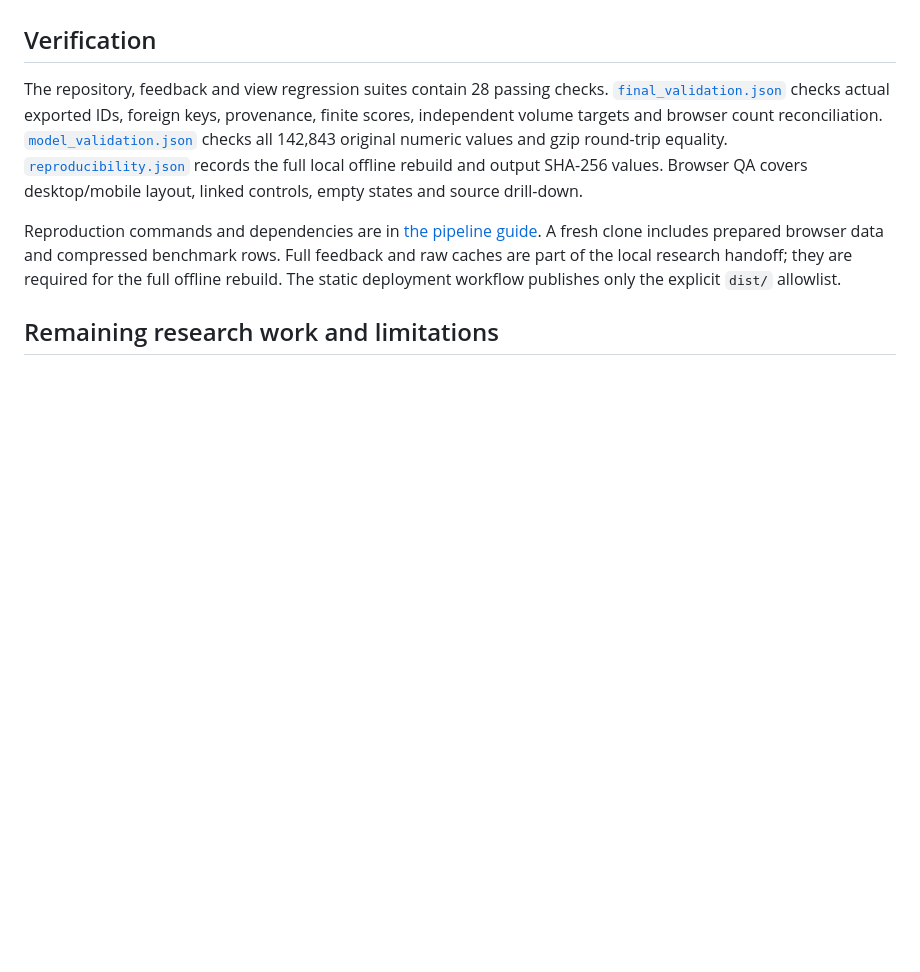
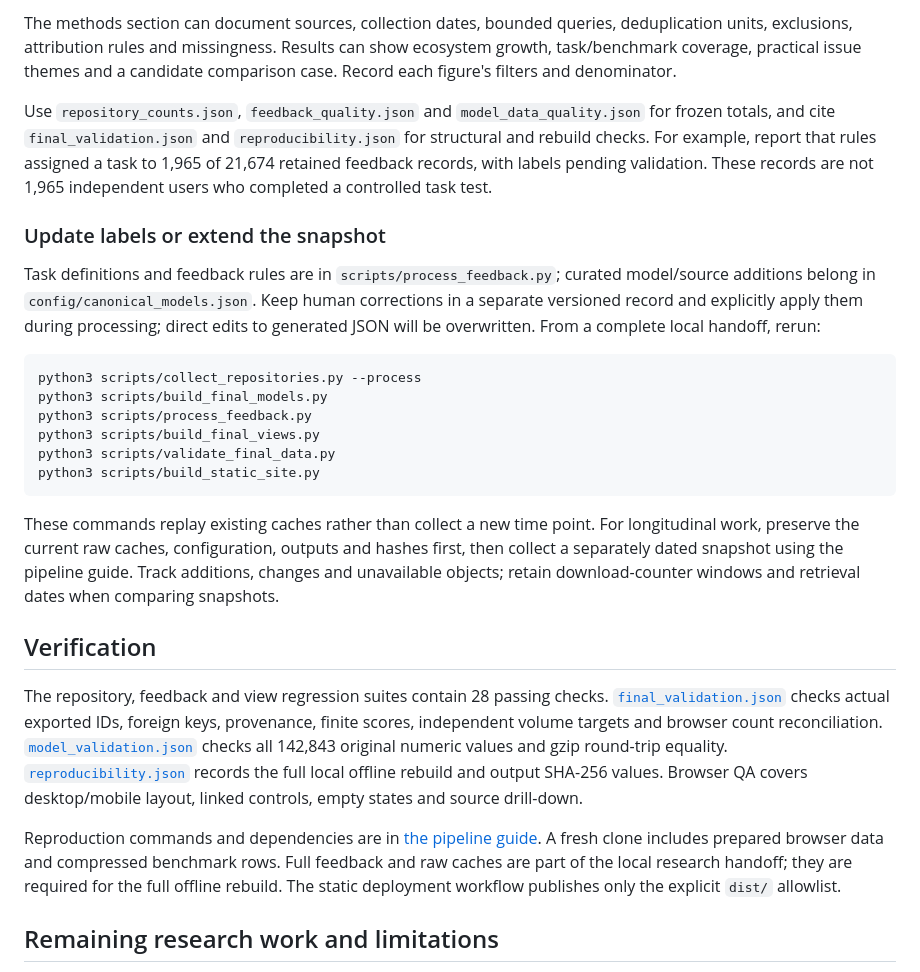
Before and after one commit to SeanWan514/stats401-fp-7-mllm-evo-vis, a Markdown page: reports/delivery.md, the part around one of its changes. GitHub-like rendering; blank space fills up the shorter version.

Commit message:
Document downstream uses of the final project data

````diff
--- a/reports/delivery.md
+++ b/reports/delivery.md
@@ -28,3 +63,22 @@ The preview includes repository growth / verified releases, task exploration, fa
+The methods section can document sources, collection dates, bounded queries, deduplication units, exclusions, attribution rules and missingness. Results can show ecosystem growth, task/benchmark coverage, practical issue themes and a candidate comparison case. Record each figure's filters and denominator.
+
+Use `repository_counts.json`, `feedback_quality.json` and `model_data_quality.json` for frozen totals, and cite `final_validation.json` and `reproducibility.json` for structural and rebuild checks. For example, report that rules assigned a task to 1,965 of 21,674 retained feedback records, with labels pending validation. These records are not 1,965 independent users who completed a controlled task test.
+
+### Update labels or extend the snapshot
+
+Task definitions and feedback rules are in `scripts/process_feedback.py`; curated model/source additions belong in `config/canonical_models.json`. Keep human corrections in a separate versioned record and explicitly apply them during processing; direct edits to generated JSON will be overwritten. From a complete local handoff, rerun:
+
+```sh
+python3 scripts/collect_repositories.py --process
+python3 scripts/build_final_models.py
+python3 scripts/process_feedback.py
+python3 scripts/build_final_views.py
+python3 scripts/validate_final_data.py
+python3 scripts/build_static_site.py
+```
+
+These commands replay existing caches rather than collect a new time point. For longitudinal work, preserve the current raw caches, configuration, outputs and hashes first, then collect a separately dated snapshot using the pipeline guide. Track additions, changes and unavailable objects; retain download-counter windows and retrieval dates when comparing snapshots.
+
 ## Verification
 
 The repository, feedback and view regression suites contain 28 passing checks. [`final_validation.json`](final_validation.json) checks actual exported IDs, foreign keys, provenance, finite scores, independent volume targets and browser count reconciliation. [`model_validation.json`](model_validation.json) checks all 142,843 original numeric values and gzip round-trip equality. [`reproducibility.json`](reproducibility.json) records the full local offline rebuild and output SHA-256 values. Browser QA covers desktop/mobile layout, linked controls, empty states and source drill-down.
````
Also changed, not shown: other parts of reports/delivery.md (+35 -0 lines).
